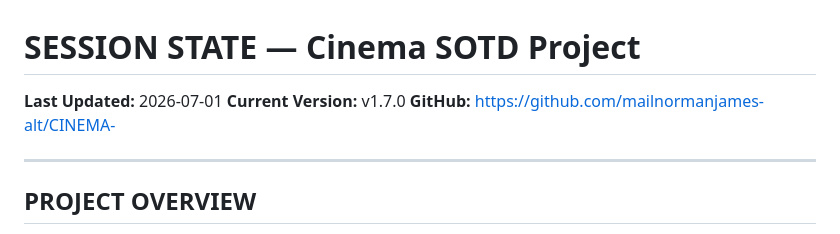
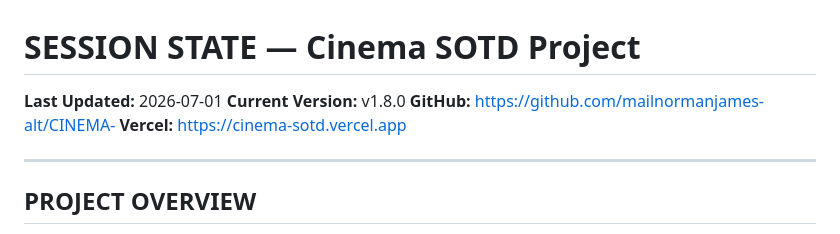
Before and after one commit to mailnormanjames-alt/CINEMA-, a Markdown page: SESSION-STATE.md, the part around one of its changes. Drawn GitHub-style.

```diff
--- a/SESSION-STATE.md
+++ b/SESSION-STATE.md
@@ -1,8 +1,9 @@
 # SESSION STATE — Cinema SOTD Project
 
 **Last Updated:** 2026-07-01
-**Current Version:** v1.7.0
+**Current Version:** v1.8.0
 **GitHub:** https://github.com/mailnormanjames-alt/CINEMA-
+**Vercel:** https://cinema-sotd.vercel.app
 
 ---
 
```
Also changed, not shown: other parts of SESSION-STATE.md (+91 -37 lines), CHANGELOG.md (+41 -0 lines).
